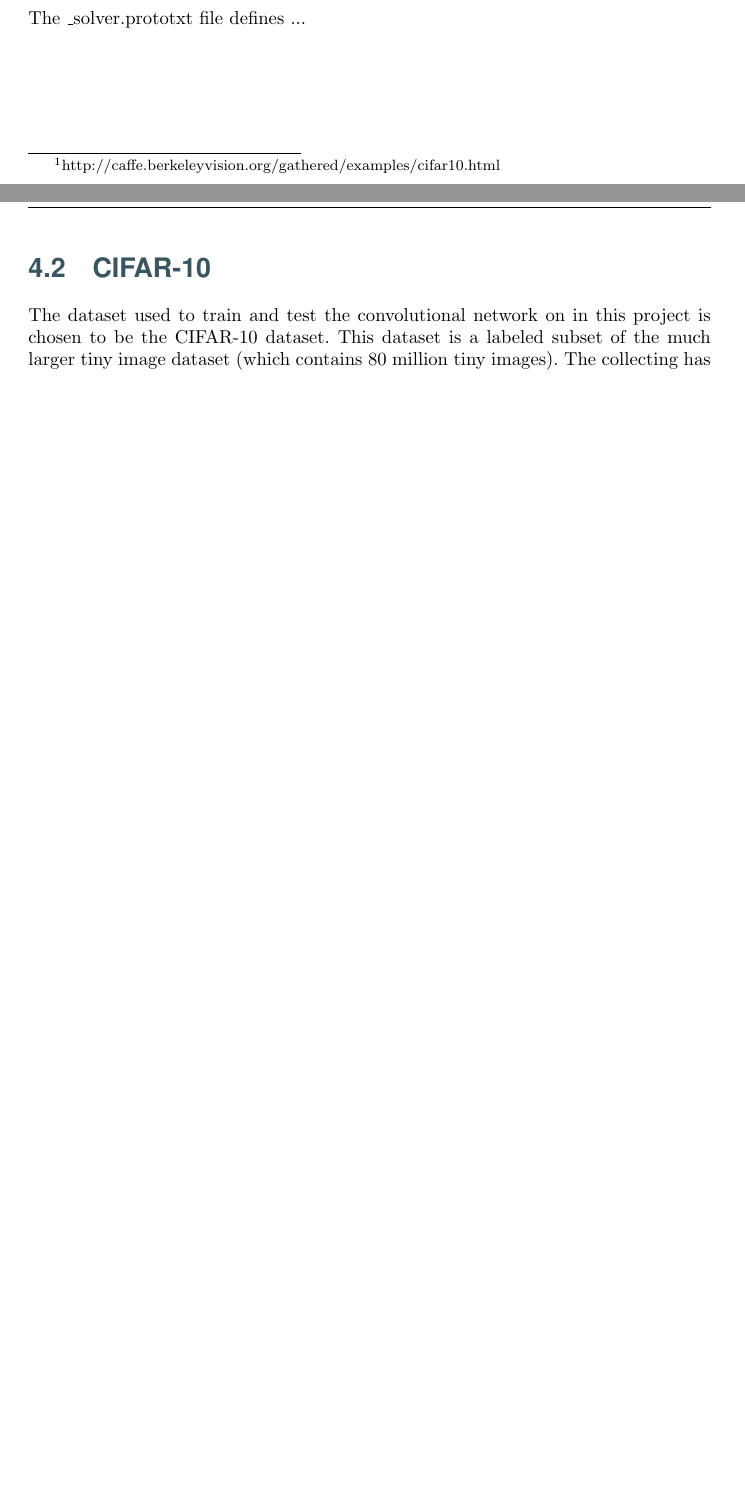
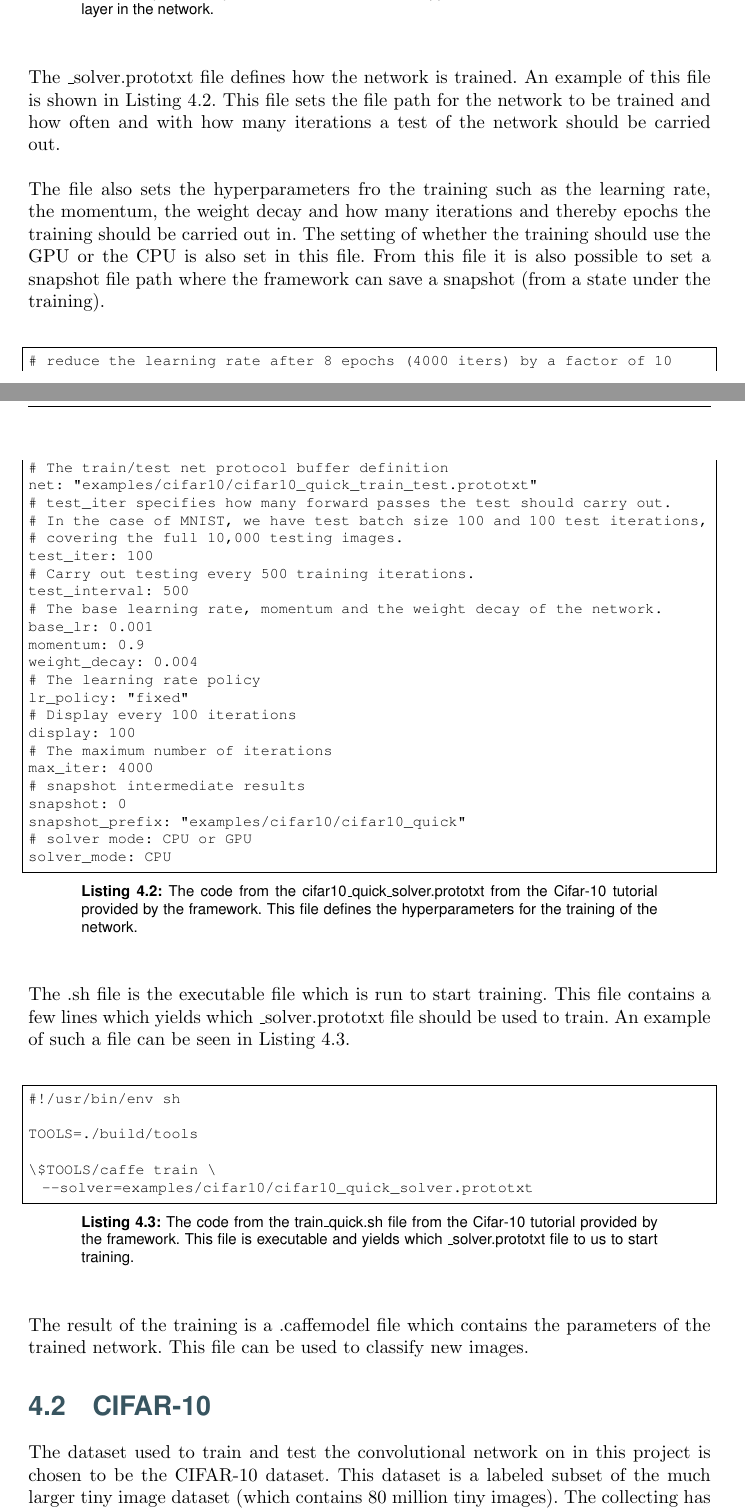
Before and after one commit to lineaggerbo/Deep-Learning, a LaTeX thesis (Report/Main.tex, which reads Report/Chapters/Project/Caffe.tex, Report/Config.tex): two parts of pages 8 and 9 of 15 before the commit and two parts of pages 9 and 10 of 17 after it, joined at a grey line, cut at the place of the change, the shorter picture padded with empty space. Compiled offline with pdfLaTeX.

Commit message:
Added Caffe section

```diff
--- a/Report/Chapters/Project/Caffe.tex
+++ b/Report/Chapters/Project/Caffe.tex
@@ -15,7 +59,47 @@ The .caffemodel file defines the architecture of the model e.g. the number and t
+\end{lstlisting}
 
-The .prototxt file defines ...
+The \_solver.prototxt file defines how the network is trained. An example of this file is shown in \autoref{lst:solver_prototxt_file}. This file sets the file path for the network to be trained and how often and with how many iterations a test of the network should be carried out.
 
-The \_solver.prototxt file defines ...
+The file also sets the hyperparameters fro the training such as the learning rate, the momentum, the weight decay and how many iterations and thereby epochs the training should be carried out in. The setting of whether the training should use the GPU or the CPU is also set in this file. From this file it is also possible to set a snapshot file path where the framework can save a snapshot (from a state under the training).
 
+\begin{lstlisting}[caption = The code from the cifar10\_quick\_solver.prototxt from  the Cifar-10 tutorial provided by the framework. This file defines the hyperparameters for the training of the network., label={lst:solver_prototxt_file}]
+# reduce the learning rate after 8 epochs (4000 iters) by a factor of 10
+# The train/test net protocol buffer definition
+net: "examples/cifar10/cifar10_quick_train_test.prototxt"
+# test_iter specifies how many forward passes the test should carry out.
+# In the case of MNIST, we have test batch size 100 and 100 test iterations,
+# covering the full 10,000 testing images.
+test_iter: 100
+# Carry out testing every 500 training iterations.
+test_interval: 500
+# The base learning rate, momentum and the weight decay of the network.
+base_lr: 0.001
+momentum: 0.9
+weight_decay: 0.004
+# The learning rate policy
+lr_policy: "fixed"
+# Display every 100 iterations
+display: 100
+# The maximum number of iterations
+max_iter: 4000
+# snapshot intermediate results
+snapshot: 0
+snapshot_prefix: "examples/cifar10/cifar10_quick"
+# solver mode: CPU or GPU
+solver_mode: CPU
+\end{lstlisting}
+
+The .sh file is the executable file which is run to start training. This file contains a few lines which yields which \_solver.prototxt file should be used to train. An example of such a file can be seen in \autoref{lst:train_quick_file}.
+
+\begin{lstlisting}[caption = The code from the train\_quick.sh file from  the Cifar-10 tutorial provided by the framework. This file is executable and yields which \_solver.prototxt file to us to start training., label={lst:train_quick_file}]
+#!/usr/bin/env sh
+
+TOOLS=./build/tools
+
+\$TOOLS/caffe train \
+  --solver=examples/cifar10/cifar10_quick_solver.prototxt
+\end{lstlisting}
+
+The result of the training is a .caffemodel file which contains the parameters of the trained network. This file can be used to classify new images.
 
 % section caffe (end)
--- a/Report/Config.tex
+++ b/Report/Config.tex
@@ -25,6 +25,7 @@
 \usepackage{caption}
 \usepackage{subcaption}
 \usepackage{verbatim}
+\usepackage{framed}
 
 % Define colors
 \definecolor{Blue}{RGB}{56,85,96}
@@ -36,7 +37,7 @@
 % Configure listings
 \lstset{
 basicstyle=\footnotesize\ttfamily,
-frame=tb,
+frame=single,
 columns=fullflexible,
 showstringspaces=false,
 captionpos=b,
```
Also changed, not shown: Report/Chapters/Project/Caffe.tex (50 more changed lines).
